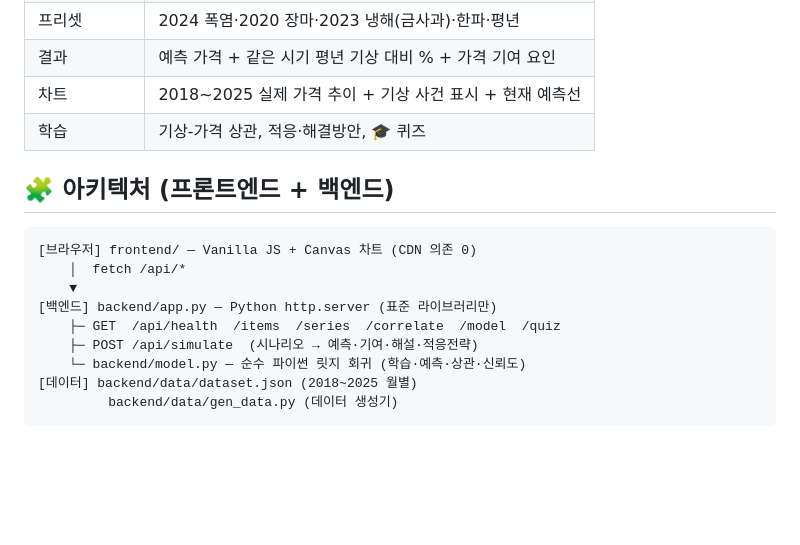
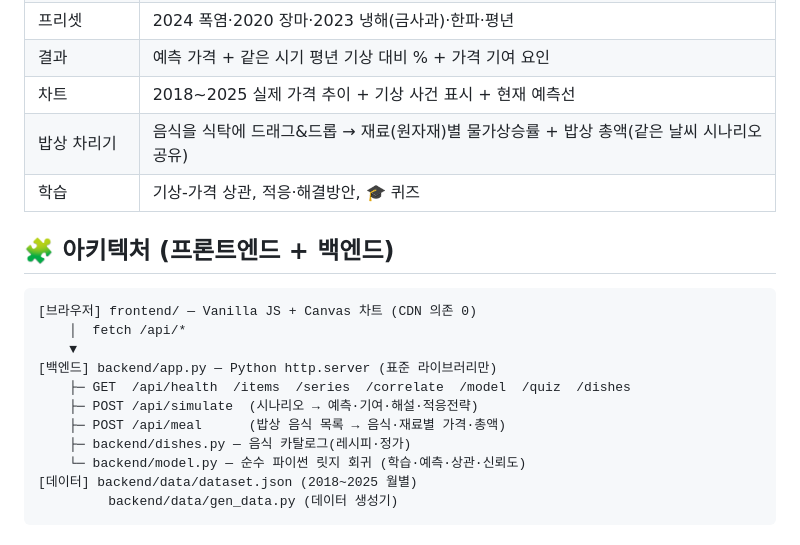
Before and after one commit to 55wind/climate-table, a Markdown page: README.md, the part around the change. Rendered like a GitHub page; blank space fills up the shorter version.

Commit message:
docs: README에 밥상 차리기 기능·API 반영
Co-Authored-By: Claude Opus 4.8 (1M context) <noreply@anthropic.com>

```diff
--- a/README.md
+++ b/README.md
@@ -27,6 +27,7 @@ Python 3.8+ 면 충분합니다. (개발·검증: Python 3.11)
 | 프리셋 | 2024 폭염·2020 장마·2023 냉해(금사과)·한파·평년 |
 | 결과 | 예측 가격 + 같은 시기 평년 기상 대비 % + 가격 기여 요인 |
 | 차트 | 2018~2025 실제 가격 추이 + 기상 사건 표시 + 현재 예측선 |
+| 밥상 차리기 | 음식을 식탁에 드래그&드롭 → 재료(원자재)별 물가상승률 + 밥상 총액(같은 날씨 시나리오 공유) |
 | 학습 | 기상-가격 상관, 적응·해결방안, 🎓 퀴즈 |
 
 ## 🧩 아키텍처 (프론트엔드 + 백엔드)
@@ -36,8 +37,10 @@ Python 3.8+ 면 충분합니다. (개발·검증: Python 3.11)
     │  fetch /api/*
     ▼
 [백엔드] backend/app.py — Python http.server (표준 라이브러리만)
-    ├─ GET  /api/health  /items  /series  /correlate  /model  /quiz
+    ├─ GET  /api/health  /items  /series  /correlate  /model  /quiz  /dishes
     ├─ POST /api/simulate  (시나리오 → 예측·기여·해설·적응전략)
+    ├─ POST /api/meal      (밥상 음식 목록 → 음식·재료별 가격·총액)
+    ├─ backend/dishes.py — 음식 카탈로그(레시피·정가)
     └─ backend/model.py — 순수 파이썬 릿지 회귀 (학습·예측·상관·신뢰도)
 [데이터] backend/data/dataset.json (2018~2025 월별)
          backend/data/gen_data.py (데이터 생성기)
```
